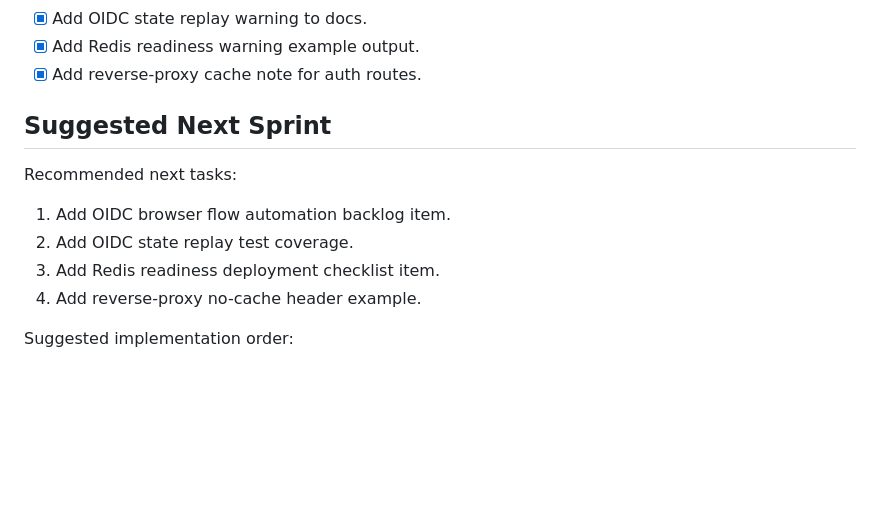
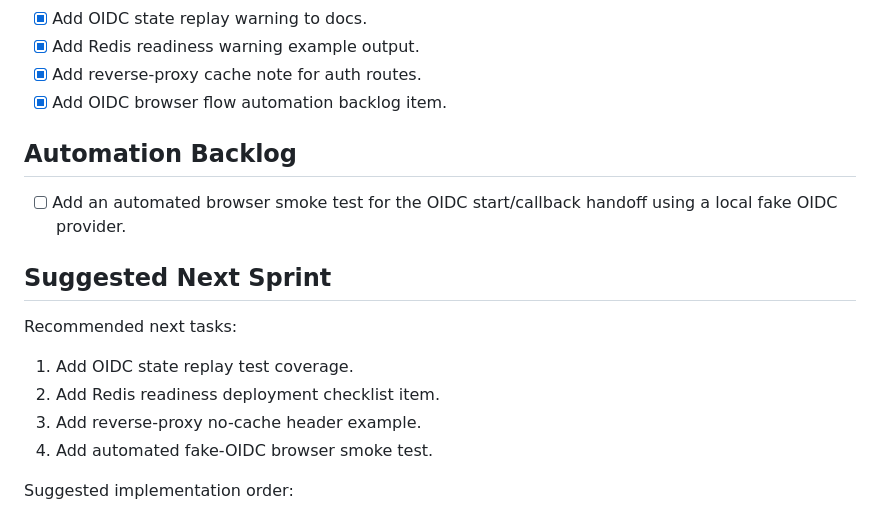
Before and after one commit to hkcmi/UniAnon, a Markdown page: DEVELOPMENT_PLAN.md, the part around the change. Drawn GitHub-style; blank space fills up the shorter version.

Commit message:
Track OIDC browser automation backlog

```diff
--- a/DEVELOPMENT_PLAN.md
+++ b/DEVELOPMENT_PLAN.md
@@ -204,15 +204,20 @@ Goal: keep UniAnon as an independent privacy-first community product and harden
 - [x] Add OIDC state replay warning to docs.
 - [x] Add Redis readiness warning example output.
 - [x] Add reverse-proxy cache note for auth routes.
+- [x] Add OIDC browser flow automation backlog item.
+
+## Automation Backlog
+
+- [ ] Add an automated browser smoke test for the OIDC start/callback handoff using a local fake OIDC provider.
 
 ## Suggested Next Sprint
 
 Recommended next tasks:
 
-1. Add OIDC browser flow automation backlog item.
-2. Add OIDC state replay test coverage.
-3. Add Redis readiness deployment checklist item.
-4. Add reverse-proxy no-cache header example.
+1. Add OIDC state replay test coverage.
+2. Add Redis readiness deployment checklist item.
+3. Add reverse-proxy no-cache header example.
+4. Add automated fake-OIDC browser smoke test.
 
 Suggested implementation order:
 
```
